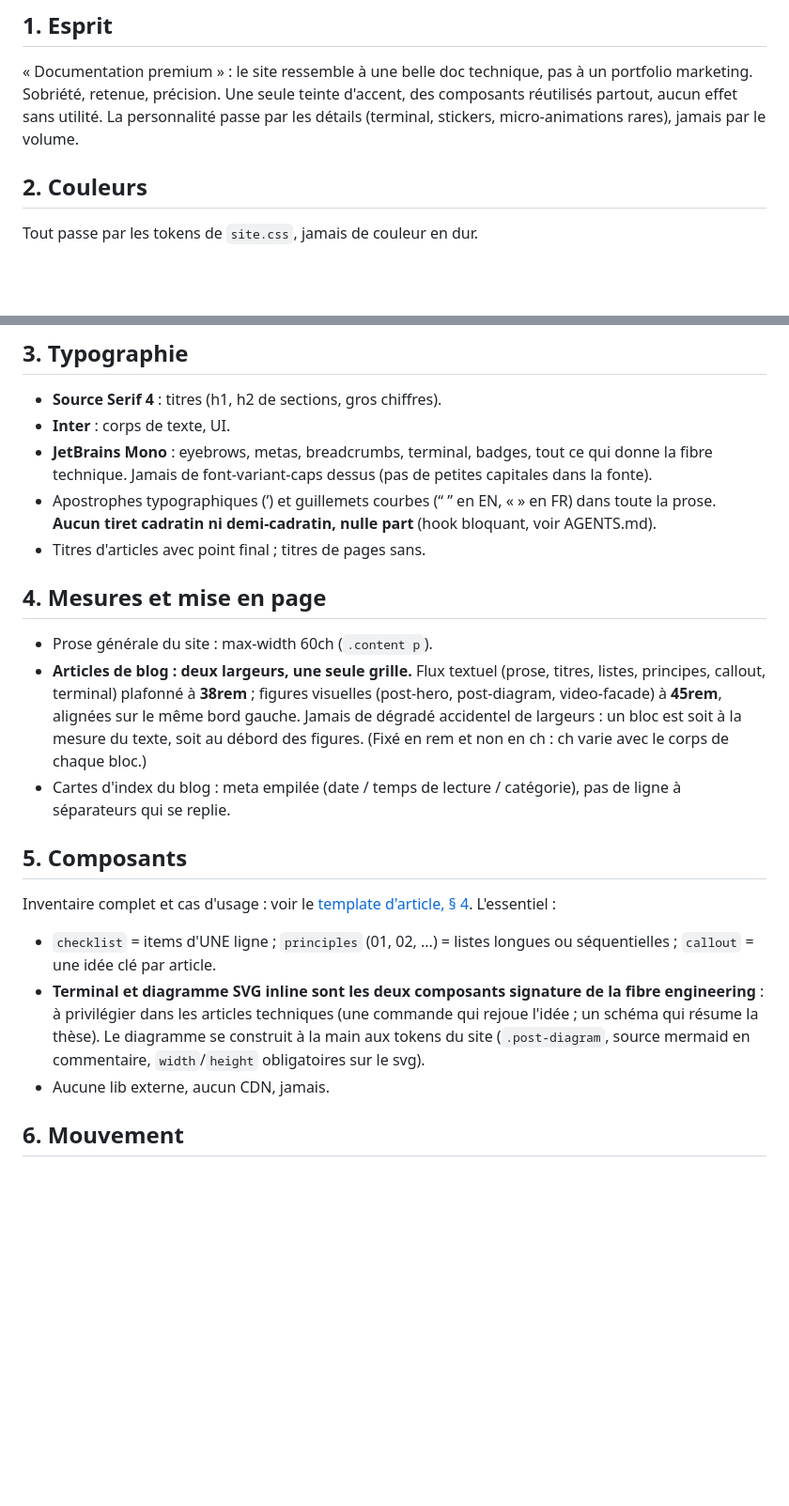
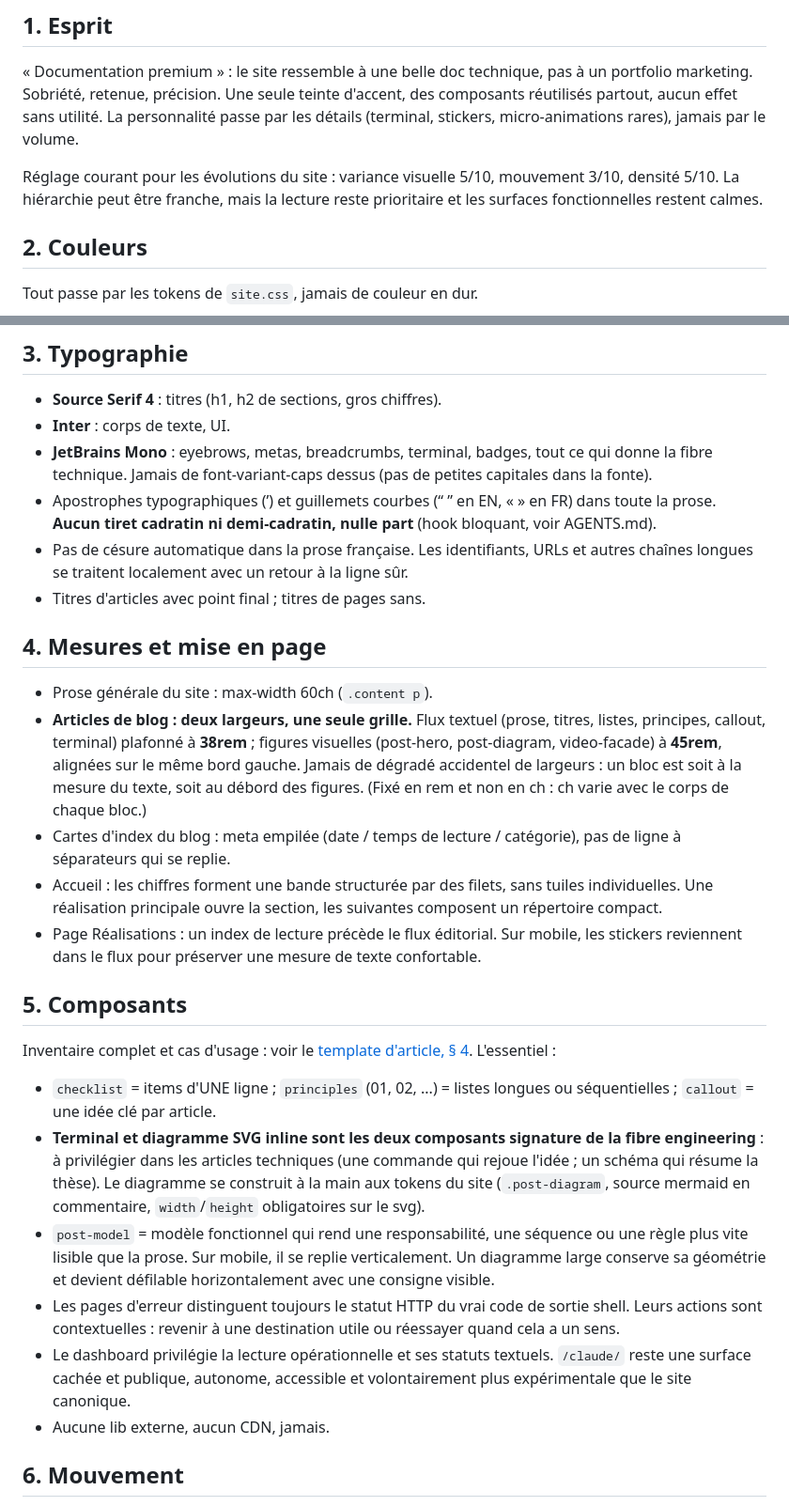
Before and after one commit to nclsppr/personal, a Markdown page: DESIGN.md, 2 parts joined by grey strips. Shown at 94% size. Drawn GitHub-style; blank space fills up the shorter version.

Commit message:
Documenter l'évolution du design

```diff
--- a/DESIGN.md
+++ b/DESIGN.md
@@ -11,6 +11,10 @@ pas à un portfolio marketing. Sobriété, retenue, précision. Une seule
 teinte d'accent, des composants réutilisés partout, aucun effet sans
 utilité. La personnalité passe par les détails (terminal, stickers,
 micro-animations rares), jamais par le volume.
+
+Réglage courant pour les évolutions du site : variance visuelle 5/10,
+mouvement 3/10, densité 5/10. La hiérarchie peut être franche, mais la
+lecture reste prioritaire et les surfaces fonctionnelles restent calmes.
 
 ## 2. Couleurs
 
@@ -40,6 +44,9 @@ libellé texte, jamais couleur seule.
 - Apostrophes typographiques (’) et guillemets courbes (“ ” en EN,
   « » en FR) dans toute la prose. **Aucun tiret cadratin ni
   demi-cadratin, nulle part** (hook bloquant, voir AGENTS.md).
+- Pas de césure automatique dans la prose française. Les identifiants,
+  URLs et autres chaînes longues se traitent localement avec un retour
+  à la ligne sûr.
 - Titres d'articles avec point final ; titres de pages sans.
 
 ## 4. Mesures et mise en page
@@ -54,6 +61,12 @@ libellé texte, jamais couleur seule.
   corps de chaque bloc.)
 - Cartes d'index du blog : meta empilée (date / temps de lecture /
   catégorie), pas de ligne à séparateurs qui se replie.
+- Accueil : les chiffres forment une bande structurée par des filets,
+  sans tuiles individuelles. Une réalisation principale ouvre la
+  section, les suivantes composent un répertoire compact.
+- Page Réalisations : un index de lecture précède le flux éditorial.
+  Sur mobile, les stickers reviennent dans le flux pour préserver une
+  mesure de texte confortable.
 
 ## 5. Composants
 
@@ -69,6 +82,16 @@ L'essentiel :
   thèse). Le diagramme se construit à la main aux tokens du site
   (`.post-diagram`, source mermaid en commentaire, `width`/`height`
   obligatoires sur le svg).
+- `post-model` = modèle fonctionnel qui rend une responsabilité, une
+  séquence ou une règle plus vite lisible que la prose. Sur mobile, il
+  se replie verticalement. Un diagramme large conserve sa géométrie et
+  devient défilable horizontalement avec une consigne visible.
+- Les pages d'erreur distinguent toujours le statut HTTP du vrai code
+  de sortie shell. Leurs actions sont contextuelles : revenir à une
+  destination utile ou réessayer quand cela a un sens.
+- Le dashboard privilégie la lecture opérationnelle et ses statuts
+  textuels. `/claude/` reste une surface cachée et publique, autonome,
+  accessible et volontairement plus expérimentale que le site canonique.
 - Aucune lib externe, aucun CDN, jamais.
 
 ## 6. Mouvement
```
Also changed, not shown: CHANGELOG.md (+22 -0 lines), README.md (+13 -3 lines).
